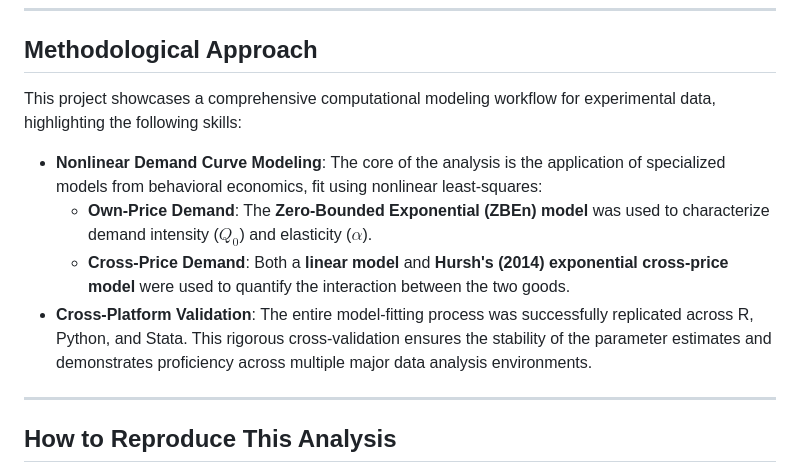
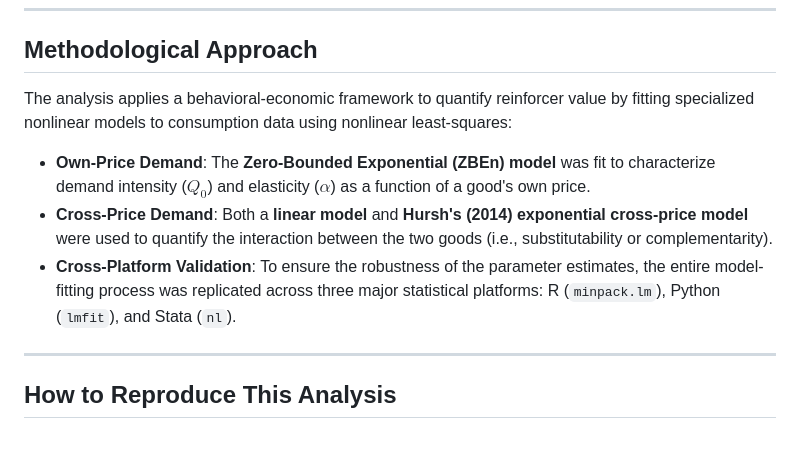
Before and after one commit to haoranmattwan/behavioral-economic-demand-analysis-2022, a Markdown page: README.md, the part around the change. Rendered like a GitHub page; blank space fills up the shorter version.

```diff
--- a/README.md
+++ b/README.md
@@ -30,12 +30,11 @@ A core feature of this repository is the validation of the nonlinear model fitti
 
 ## Methodological Approach
 
-This project showcases a comprehensive computational modeling workflow for experimental data, highlighting the following skills:
+The analysis applies a behavioral-economic framework to quantify reinforcer value by fitting specialized nonlinear models to consumption data using nonlinear least-squares:
 
-* **Nonlinear Demand Curve Modeling**: The core of the analysis is the application of specialized models from behavioral economics, fit using nonlinear least-squares:
-    * **Own-Price Demand**: The **Zero-Bounded Exponential (ZBEn) model** was used to characterize demand intensity ($Q_0$) and elasticity ($\alpha$).
-    * **Cross-Price Demand**: Both a **linear model** and **Hursh's (2014) exponential cross-price model** were used to quantify the interaction between the two goods.
-* **Cross-Platform Validation**: The entire model-fitting process was successfully replicated across R, Python, and Stata. This rigorous cross-validation ensures the stability of the parameter estimates and demonstrates proficiency across multiple major data analysis environments.
+* **Own-Price Demand**: The **Zero-Bounded Exponential (ZBEn) model** was fit to characterize demand intensity ($Q_0$) and elasticity ($\alpha$) as a function of a good's own price.
+* **Cross-Price Demand**: Both a **linear model** and **Hursh's (2014) exponential cross-price model** were used to quantify the interaction between the two goods (i.e., substitutability or complementarity).
+* **Cross-Platform Validation**: To ensure the robustness of the parameter estimates, the entire model-fitting process was replicated across three major statistical platforms: R (`minpack.lm`), Python (`lmfit`), and Stata (`nl`).
 
 ---
 
```
